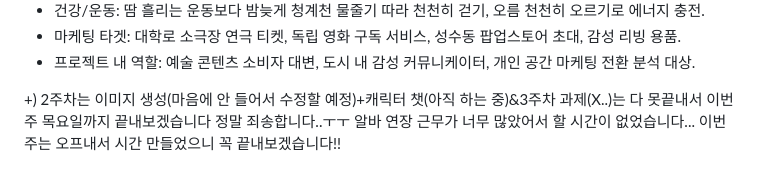
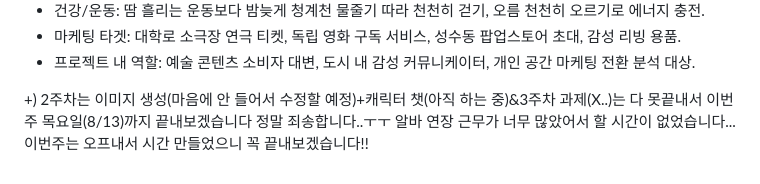
Before and after one commit to kwak0316k-000/Capstone, a Markdown page: 2주차: 캐릭터 만들기+챗/README.md, the part around the change. Drawn GitHub-style.

```diff
--- a/2주차: 캐릭터 만들기+챗/README.md
+++ b/2주차: 캐릭터 만들기+챗/README.md
@@ -65,4 +65,4 @@
 * 프로젝트 내 역할: 예술 콘텐츠 소비자 대변, 도시 내 감성 커뮤니케이터, 개인 공간 마케팅 전환 분석 대상.
 
 
-+) 2주차는 이미지 생성(마음에 안 들어서 수정할 예정)+캐릭터 챗(아직 하는 중)&3주차 과제(X..)는 다 못끝내서 이번주 목요일까지 끝내보겠습니다 정말 죄송합니다..ㅜㅜ 알바 연장 근무가 너무 많았어서 할 시간이 없었습니다... 이번주는 오프내서 시간 만들었으니 꼭 끝내보겠습니다!!
++) 2주차는 이미지 생성(마음에 안 들어서 수정할 예정)+캐릭터 챗(아직 하는 중)&3주차 과제(X..)는 다 못끝내서 이번주 목요일(8/13)까지 끝내보겠습니다 정말 죄송합니다..ㅜㅜ 알바 연장 근무가 너무 많았어서 할 시간이 없었습니다... 이번주는 오프내서 시간 만들었으니 꼭 끝내보겠습니다!!
```
